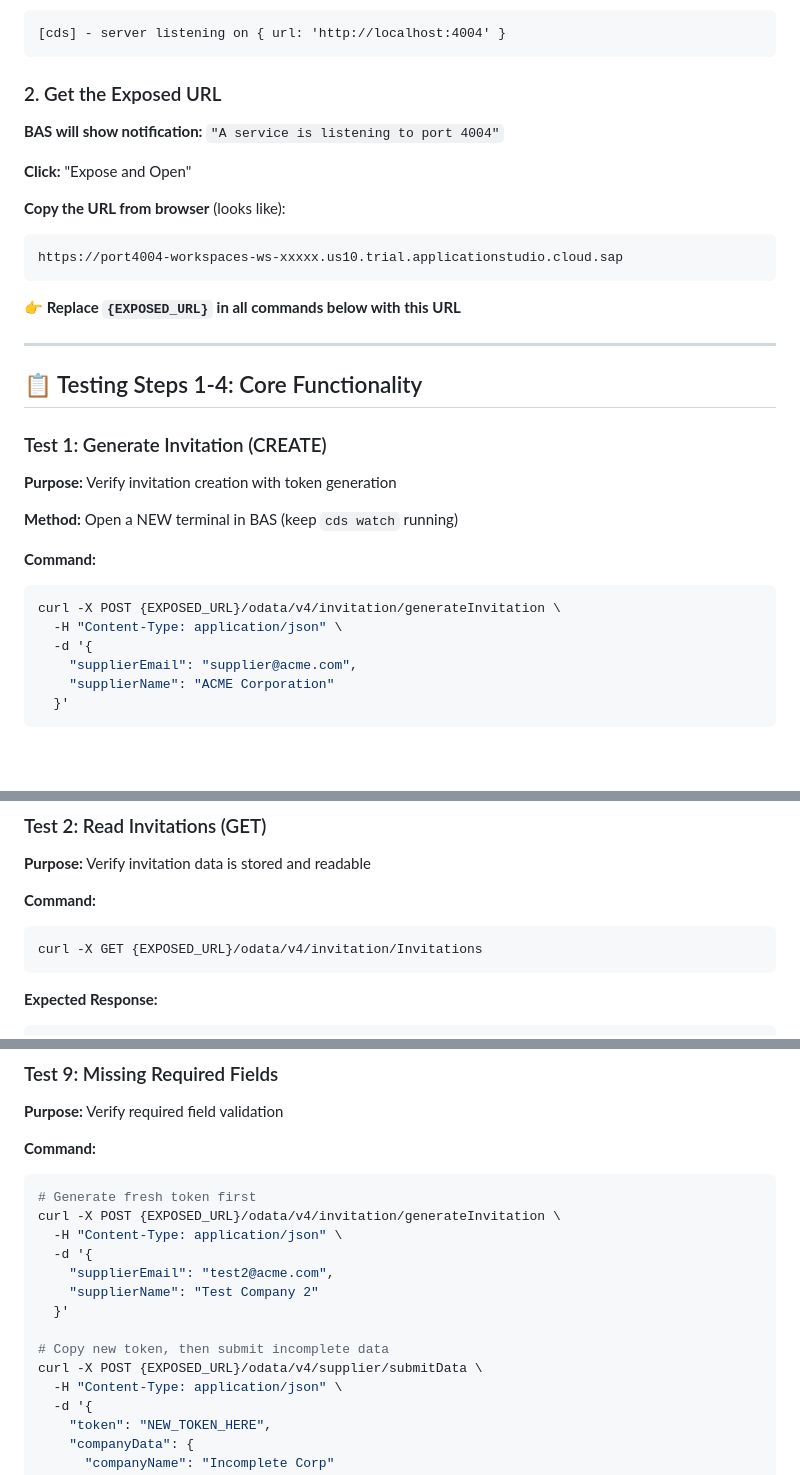
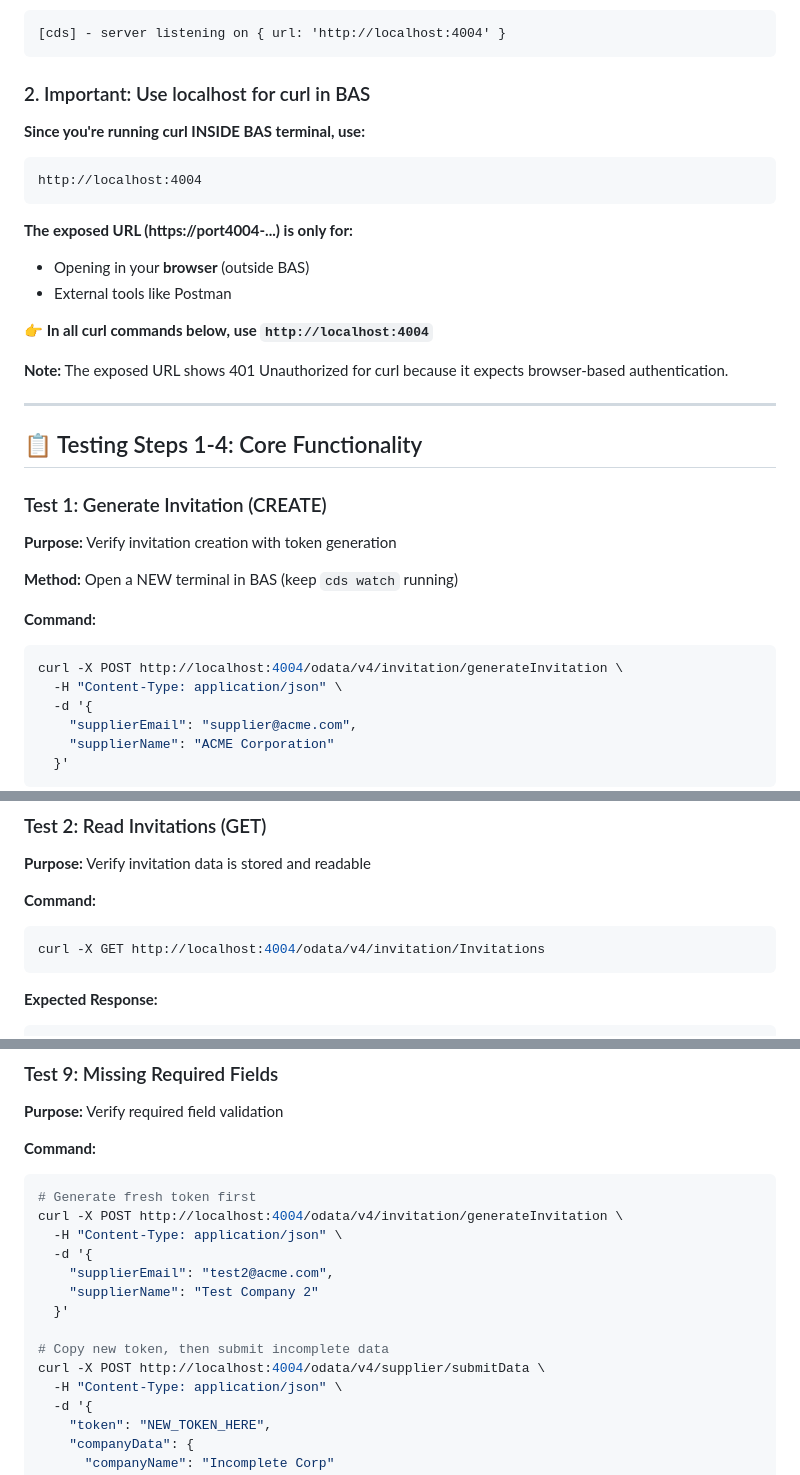
Before and after one commit to julcalde/SAPxSIT, a Markdown page: TESTING.md, 3 parts joined by grey strips. Rendered like a GitHub page; blank space fills up the shorter version.

Commit message:
Fix TESTING.md to use localhost:4004 instead of exposed URL for curl commands in BAS

````diff
--- a/TESTING.md
+++ b/TESTING.md
@@ -22,18 +22,20 @@ cds watch
 [cds] - server listening on { url: 'http://localhost:4004' }
 ```
 
-### 2. Get the Exposed URL
+### 2. Important: Use localhost for curl in BAS
 
-**BAS will show notification:** `"A service is listening to port 4004"`
-
-**Click:** "Expose and Open"
-
-**Copy the URL from browser** (looks like):
+**Since you're running curl INSIDE BAS terminal, use:**
 ```
-https://port4004-workspaces-ws-xxxxx.us10.trial.applicationstudio.cloud.sap
+http://localhost:4004
 ```
 
-**👉 Replace `{EXPOSED_URL}` in all commands below with this URL**
+**The exposed URL (https://port4004-...) is only for:**
+- Opening in your **browser** (outside BAS)
+- External tools like Postman
+
+**👉 In all curl commands below, use `http://localhost:4004`**
+
+**Note:** The exposed URL shows 401 Unauthorized for curl because it expects browser-based authentication.
 
 ---
 
@@ -47,7 +49,7 @@ https://port4004-workspaces-ws-xxxxx.us10.trial.applicationstudio.cloud.sap
 
 **Command:**
 ```bash
-curl -X POST {EXPOSED_URL}/odata/v4/invitation/generateInvitation \
+curl -X POST http://localhost:4004/odata/v4/invitation/generateInvitation \
   -H "Content-Type: application/json" \
   -d '{
     "supplierEmail": "supplier@acme.com",
@@ -81,7 +83,7 @@ curl -X POST {EXPOSED_URL}/odata/v4/invitation/generateInvitation \
 
 **Command:**
 ```bash
-curl -X GET {EXPOSED_URL}/odata/v4/invitation/Invitations
+curl -X GET http://localhost:4004/odata/v4/invitation/Invitations
 ```
 
 **Expected Response:**
@@ -361,7 +363,7 @@ curl -X POST {EXPOSED_URL}/odata/v4/invitation/generateInvitation \
 **Command:**
 ```bash
 # Generate fresh token first
-curl -X POST {EXPOSED_URL}/odata/v4/invitation/generateInvitation \
+curl -X POST http://localhost:4004/odata/v4/invitation/generateInvitation \
   -H "Content-Type: application/json" \
   -d '{
     "supplierEmail": "test2@acme.com",
@@ -369,7 +371,7 @@ curl -X POST {EXPOSED_URL}/odata/v4/invitation/generateInvitation \
   }'
 
 # Copy new token, then submit incomplete data
-curl -X POST {EXPOSED_URL}/odata/v4/supplier/submitData \
+curl -X POST http://localhost:4004/odata/v4/supplier/submitData \
   -H "Content-Type: application/json" \
   -d '{
     "token": "NEW_TOKEN_HERE",
````
Also changed, not shown: other parts of TESTING.md (+11 -11 lines).
